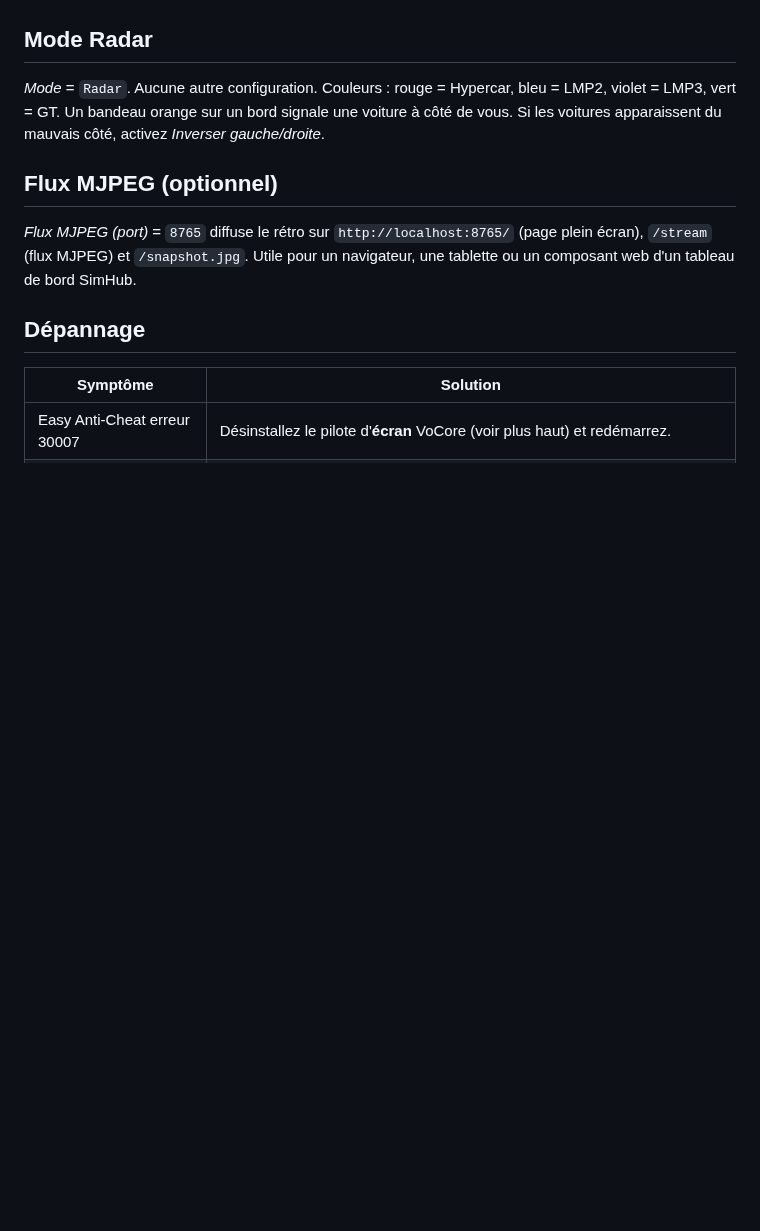
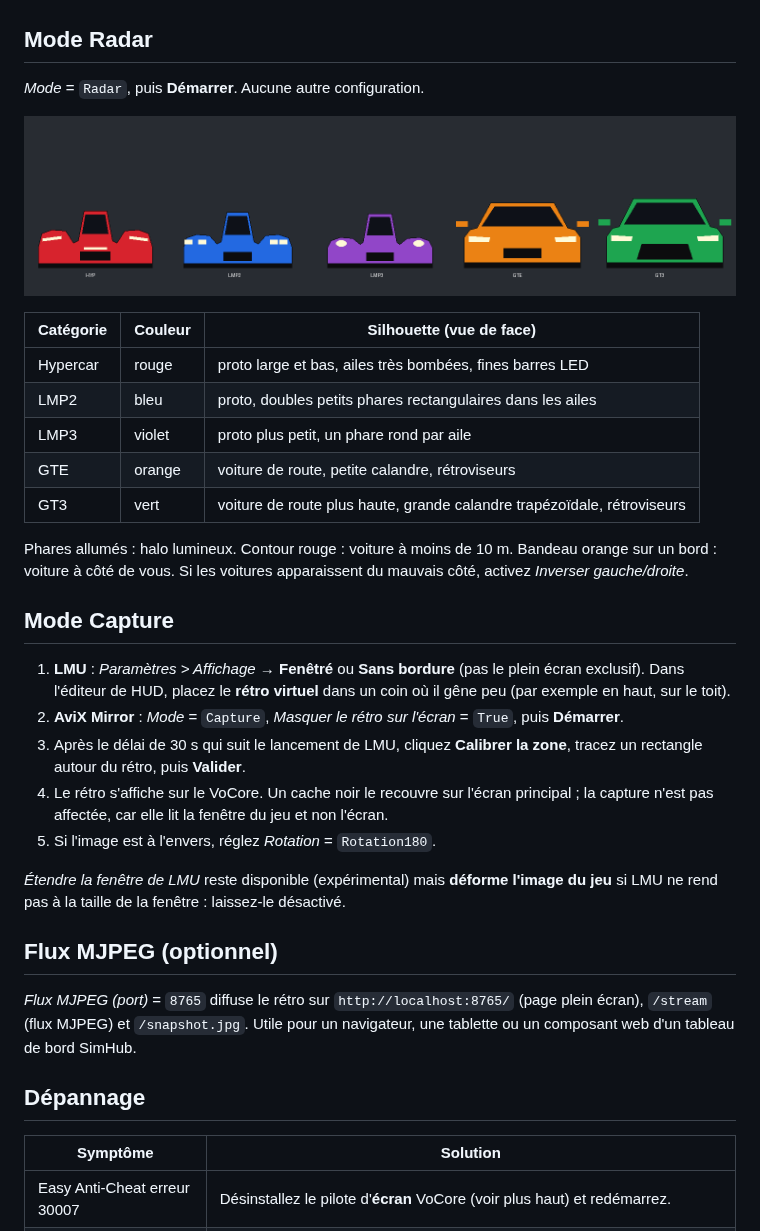
Before and after one commit to Portelion72/AviX-Mirror-App, a Markdown page: README.md, the part around one of its changes. Drawn GitHub-style; pictures changed too: docs/radar-silhouettes.png (added); blank space fills up the shorter version.

```diff
--- a/README.md
+++ b/README.md
@@ -90,9 +51,34 @@ de la bande à la taille réelle du rétro virtuel pour limiter ce décalage.
 ## Mode Radar
 
-*Mode* = `Radar`. Aucune autre configuration.
-Couleurs : rouge = Hypercar, bleu = LMP2, violet = LMP3, vert = GT. Un bandeau orange sur un bord
-signale une voiture à côté de vous. Si les voitures apparaissent du mauvais côté, activez
+*Mode* = `Radar`, puis **Démarrer**. Aucune autre configuration.
+
+![Silhouettes du radar](docs/radar-silhouettes.png)
+
+| Catégorie | Couleur | Silhouette (vue de face) |
+|-----------|---------|--------------------------|
+| Hypercar | rouge | proto large et bas, ailes très bombées, fines barres LED |
+| LMP2 | bleu | proto, doubles petits phares rectangulaires dans les ailes |
+| LMP3 | violet | proto plus petit, un phare rond par aile |
+| GTE | orange | voiture de route, petite calandre, rétroviseurs |
+| GT3 | vert | voiture de route plus haute, grande calandre trapézoïdale, rétroviseurs |
+
+Phares allumés : halo lumineux. Contour rouge : voiture à moins de 10 m. Bandeau orange sur un
+bord : voiture à côté de vous. Si les voitures apparaissent du mauvais côté, activez
 *Inverser gauche/droite*.
+
+## Mode Capture
+
+1. **LMU** : *Paramètres > Affichage* → **Fenêtré** ou **Sans bordure** (pas le plein écran exclusif).
+   Dans l'éditeur de HUD, placez le **rétro virtuel** dans un coin où il gêne peu (par exemple en haut, sur le toit).
+2. **AviX Mirror** : *Mode* = `Capture`, *Masquer le rétro sur l'écran* = `True`, puis **Démarrer**.
+3. Après le délai de 30 s qui suit le lancement de LMU, cliquez **Calibrer la zone**, tracez un
+   rectangle autour du rétro, puis **Valider**.
+4. Le rétro s'affiche sur le VoCore. Un cache noir le recouvre sur l'écran principal ; la capture
+   n'est pas affectée, car elle lit la fenêtre du jeu et non l'écran.
+5. Si l'image est à l'envers, réglez *Rotation* = `Rotation180`.
+
+*Étendre la fenêtre de LMU* reste disponible (expérimental) mais **déforme l'image du jeu** si LMU
+ne rend pas à la taille de la fenêtre : laissez-le désactivé.
 
 ## Flux MJPEG (optionnel)
 
```
Also changed, not shown: other parts of README.md (+9 -49 lines), shapes.png (added), 6 other files.
